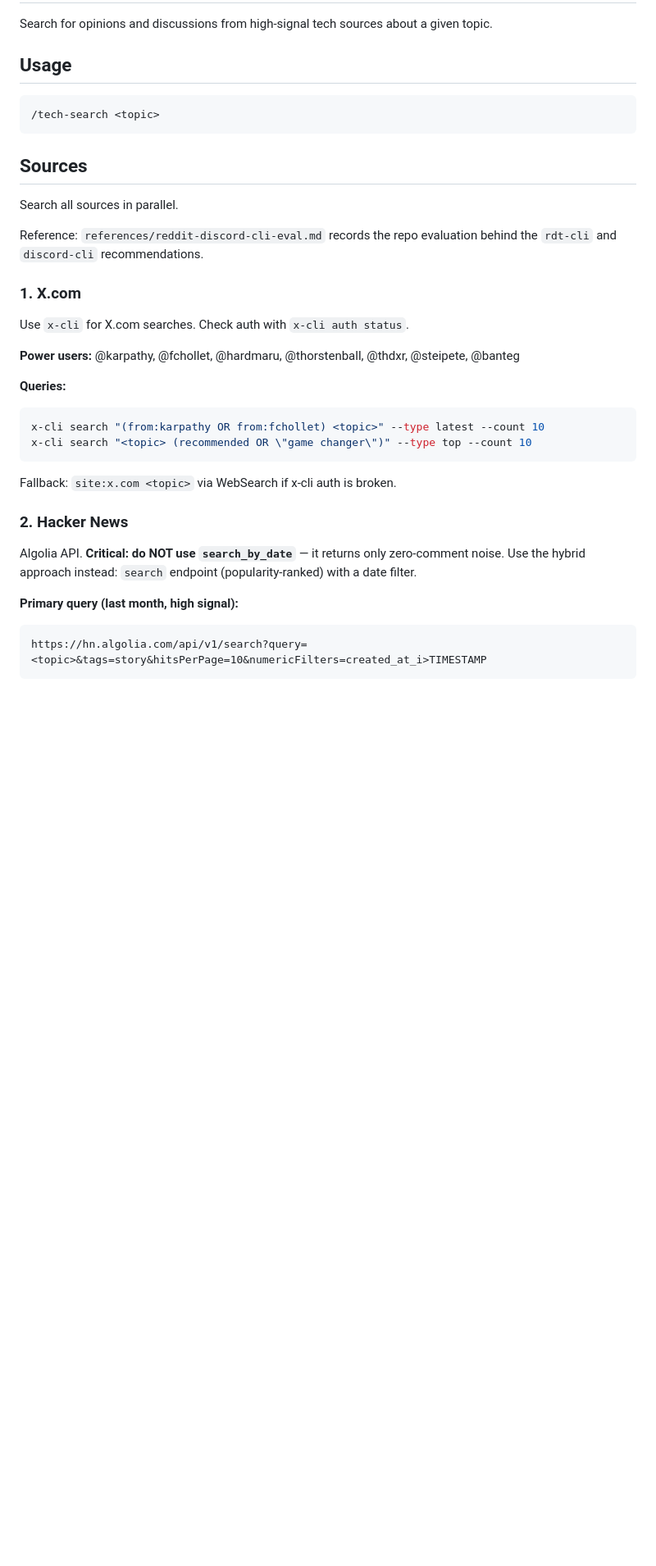
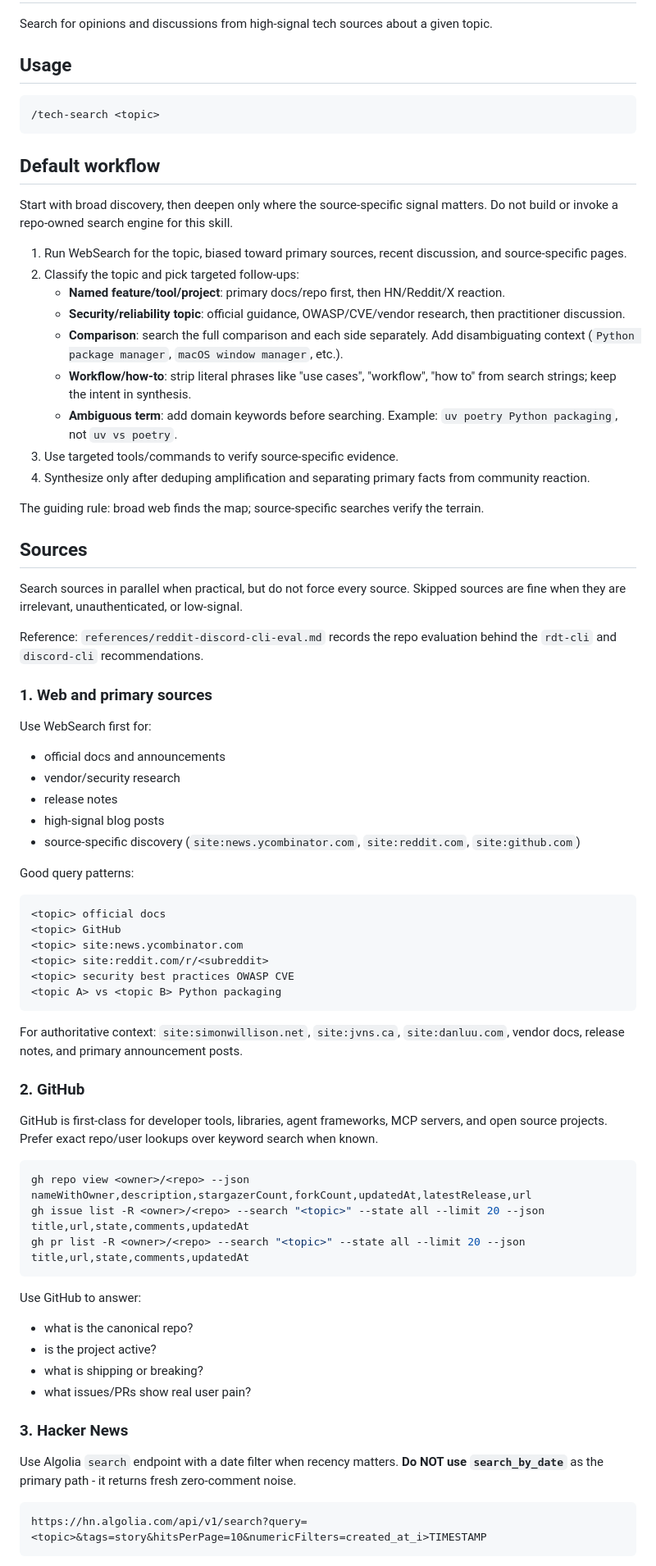
Before and after one commit to yourconscience/dotagents, a Markdown page: skills/tech-search/SKILL.md, the part around one of its changes. Shown at 82% size. GitHub-like rendering; blank space fills up the shorter version.

````diff
--- a/skills/tech-search/SKILL.md
+++ b/skills/tech-search/SKILL.md
@@ -13,33 +13,70 @@ Search for opinions and discussions from high-signal tech sources about a given
 /tech-search <topic>
 ```
 
+## Default workflow
+
+Start with broad discovery, then deepen only where the source-specific signal matters. Do not build or invoke a repo-owned search engine for this skill.
+
+1. Run WebSearch for the topic, biased toward primary sources, recent discussion, and source-specific pages.
+2. Classify the topic and pick targeted follow-ups:
+   - **Named feature/tool/project**: primary docs/repo first, then HN/Reddit/X reaction.
+   - **Security/reliability topic**: official guidance, OWASP/CVE/vendor research, then practitioner discussion.
+   - **Comparison**: search the full comparison and each side separately. Add disambiguating context (`Python package manager`, `macOS window manager`, etc.).
+   - **Workflow/how-to**: strip literal phrases like "use cases", "workflow", "how to" from search strings; keep the intent in synthesis.
+   - **Ambiguous term**: add domain keywords before searching. Example: `uv poetry Python packaging`, not `uv vs poetry`.
+3. Use targeted tools/commands to verify source-specific evidence.
+4. Synthesize only after deduping amplification and separating primary facts from community reaction.
+
+The guiding rule: broad web finds the map; source-specific searches verify the terrain.
+
 ## Sources
 
-Search all sources in parallel.
+Search sources in parallel when practical, but do not force every source. Skipped sources are fine when they are irrelevant, unauthenticated, or low-signal.
 
 Reference: `references/reddit-discord-cli-eval.md` records the repo evaluation behind the `rdt-cli` and `discord-cli` recommendations.
 
-### 1. X.com
+### 1. Web and primary sources
 
-Use `x-cli` for X.com searches. Check auth with `x-cli auth status`.
+Use WebSearch first for:
+- official docs and announcements
+- vendor/security research
+- release notes
+- high-signal blog posts
+- source-specific discovery (`site:news.ycombinator.com`, `site:reddit.com`, `site:github.com`)
 
-
-**Power users:** @karpathy, @fchollet, @hardmaru, @thorstenball, @thdxr, @steipete, @banteg
-
-**Queries:**
-```bash
-x-cli search "(from:karpathy OR from:fchollet) <topic>" --type latest --count 10
-x-cli search "<topic> (recommended OR \"game changer\")" --type top --count 10
+Good query patterns:
+```text
+<topic> official docs
+<topic> GitHub
+<topic> site:news.ycombinator.com
+<topic> site:reddit.com/r/<subreddit>
+<topic> security best practices OWASP CVE
+<topic A> vs <topic B> Python packaging
 ```
 
-Fallback: `site:x.com <topic>` via WebSearch if x-cli auth is broken.
+For authoritative context: `site:simonwillison.net`, `site:jvns.ca`, `site:danluu.com`, vendor docs, release notes, and primary announcement posts.
 
-### 2. Hacker News
+### 2. GitHub
 
-Algolia API. **Critical: do NOT use `search_by_date`** — it returns only zero-comment noise. Use the hybrid approach instead: `search` endpoint (popularity-ranked) with a date filter.
+GitHub is first-class for developer tools, libraries, agent frameworks, MCP servers, and open source projects. Prefer exact repo/user lookups over keyword search when known.
 
-**Primary query (last month, high signal):**
+```bash
+gh repo view <owner>/<repo> --json nameWithOwner,description,stargazerCount,forkCount,updatedAt,latestRelease,url
+gh issue list -R <owner>/<repo> --search "<topic>" --state all --limit 20 --json title,url,state,comments,updatedAt
+gh pr list -R <owner>/<repo> --search "<topic>" --state all --limit 20 --json title,url,state,comments,updatedAt
 ```
+
+Use GitHub to answer:
+- what is the canonical repo?
+- is the project active?
+- what is shipping or breaking?
+- what issues/PRs show real user pain?
+
+### 3. Hacker News
+
+Use Algolia `search` endpoint with a date filter when recency matters. **Do NOT use `search_by_date`** as the primary path - it returns fresh zero-comment noise.
+
+```text
 https://hn.algolia.com/api/v1/search?query=<topic>&tags=story&hitsPerPage=10&numericFilters=created_at_i>TIMESTAMP
 ```
 
````
Also changed, not shown: other parts of skills/tech-search/SKILL.md (+56 -87 lines).
